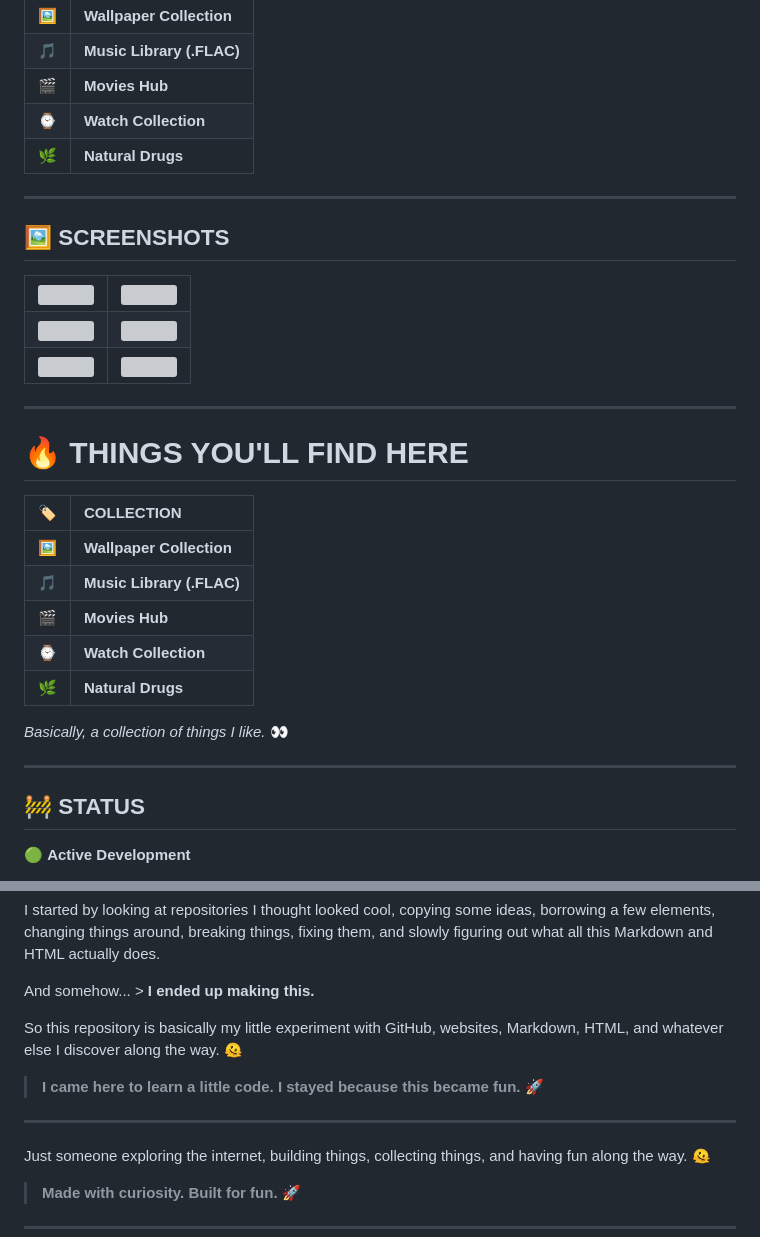
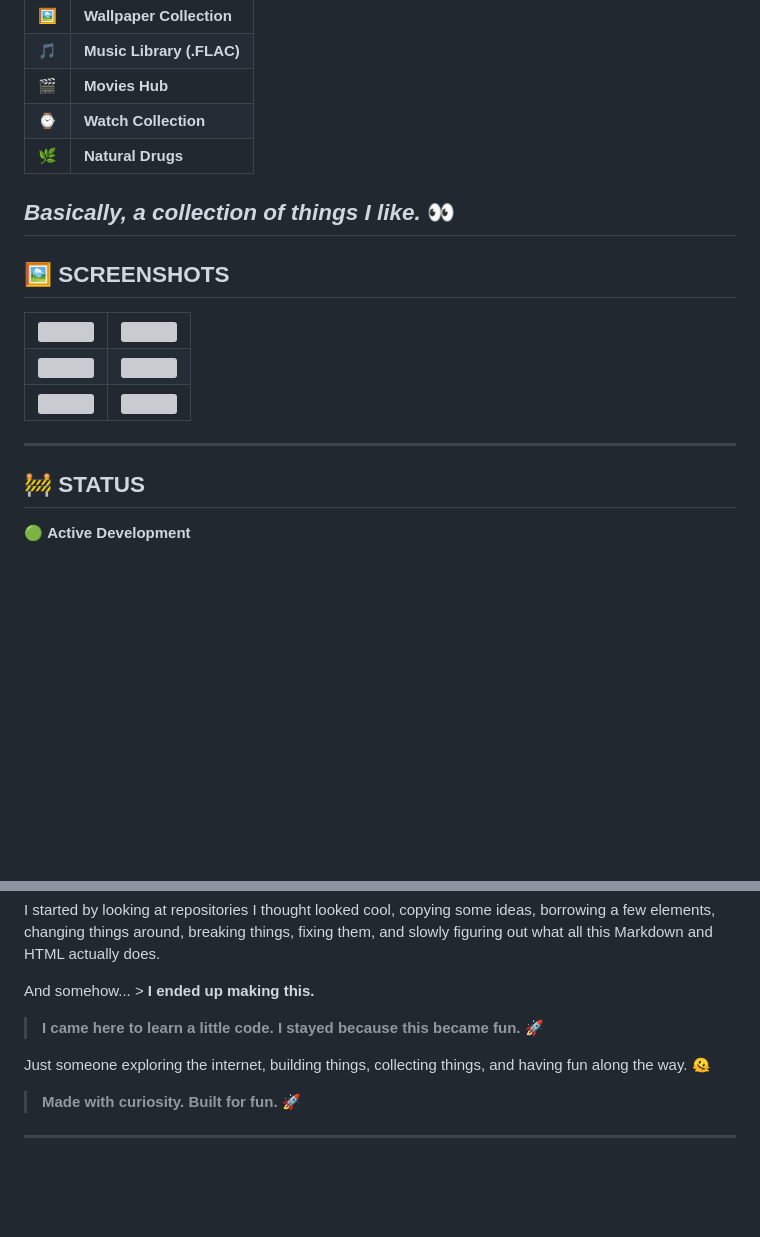
Before and after one commit to worsmon-org/ehsaan-website, a Markdown page: README.md, 2 parts joined by grey strips. Rendered like a GitHub page; blank space fills up the shorter version; grey boxes are pictures that could not be loaded.

```diff
--- a/README.md
+++ b/README.md
@@ -78,7 +78,7 @@ A collection of some of the main things you'll find around the website:
 |  🎬 | **Movies Hub**            |
 |  ⌚  | **Watch Collection**      |
 |  🌿 | **Natural Drugs**         |
-
+*Basically, a collection of things I like.* 👀
 ---
 
 ## 🖼️ SCREENSHOTS
@@ -112,20 +112,6 @@ A collection of some of the main things you'll find around the website:
 
 ---
 
-# 🔥 THINGS YOU'LL FIND HERE
-
-| 🏷️ | COLLECTION                |
-| :-: | :------------------------ |
-| 🖼️ | **Wallpaper Collection**  |
-|  🎵 | **Music Library (.FLAC)** |
-|  🎬 | **Movies Hub**            |
-|  ⌚  | **Watch Collection**      |
-|  🌿 | **Natural Drugs**         |
-
-*Basically, a collection of things I like.* 👀
-
----
-
 ## 🚧 STATUS
 
 🟢 **Active Development**
@@ -153,12 +139,10 @@ I started by looking at repositories I thought looked cool, copying some ideas,
 And somehow...
      > **I ended up making this.**
 
-So this repository is basically my little experiment with GitHub, websites, Markdown, HTML, and whatever else I discover along the way. 🫠
 
 > **I came here to learn a little code.
 > I stayed because this became fun.** 🚀
 
----
 
 Just someone exploring the internet, building things, collecting things, and having fun along the way. 🫠
 
```
Also changed, not shown: other parts of README.md (+1 -1 lines).
